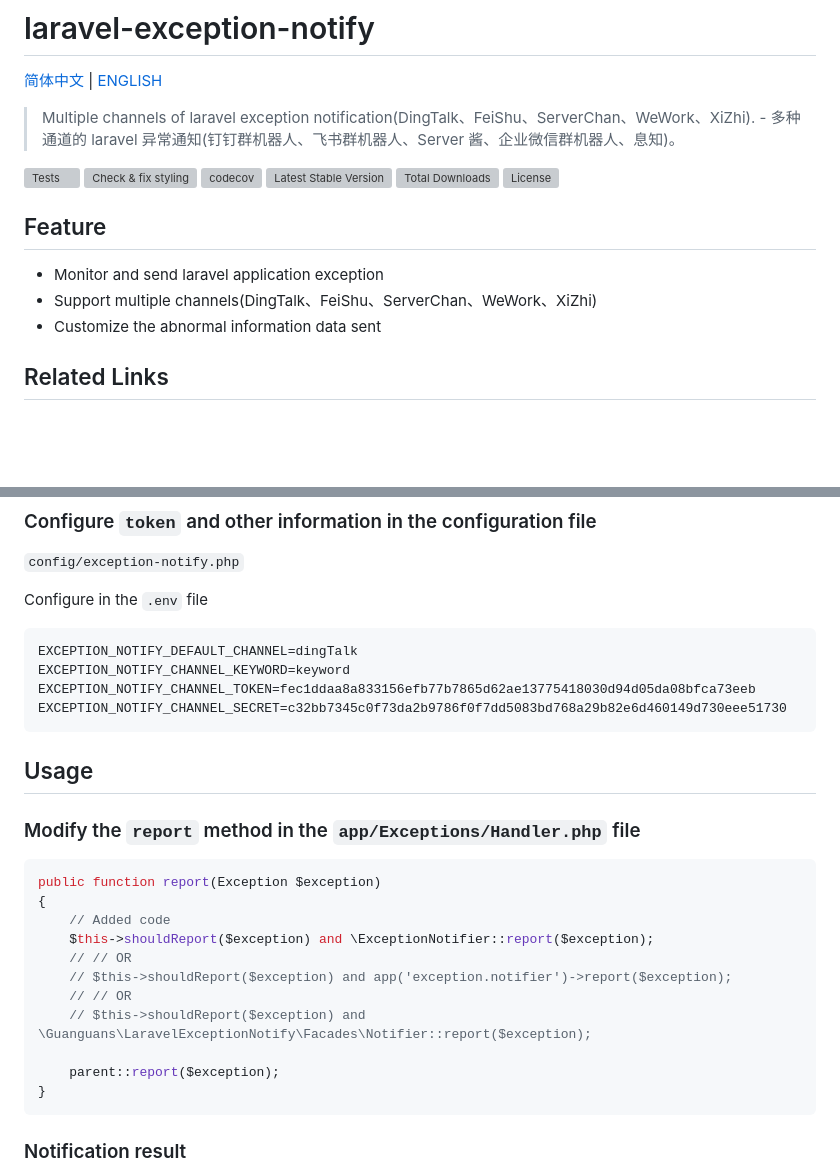
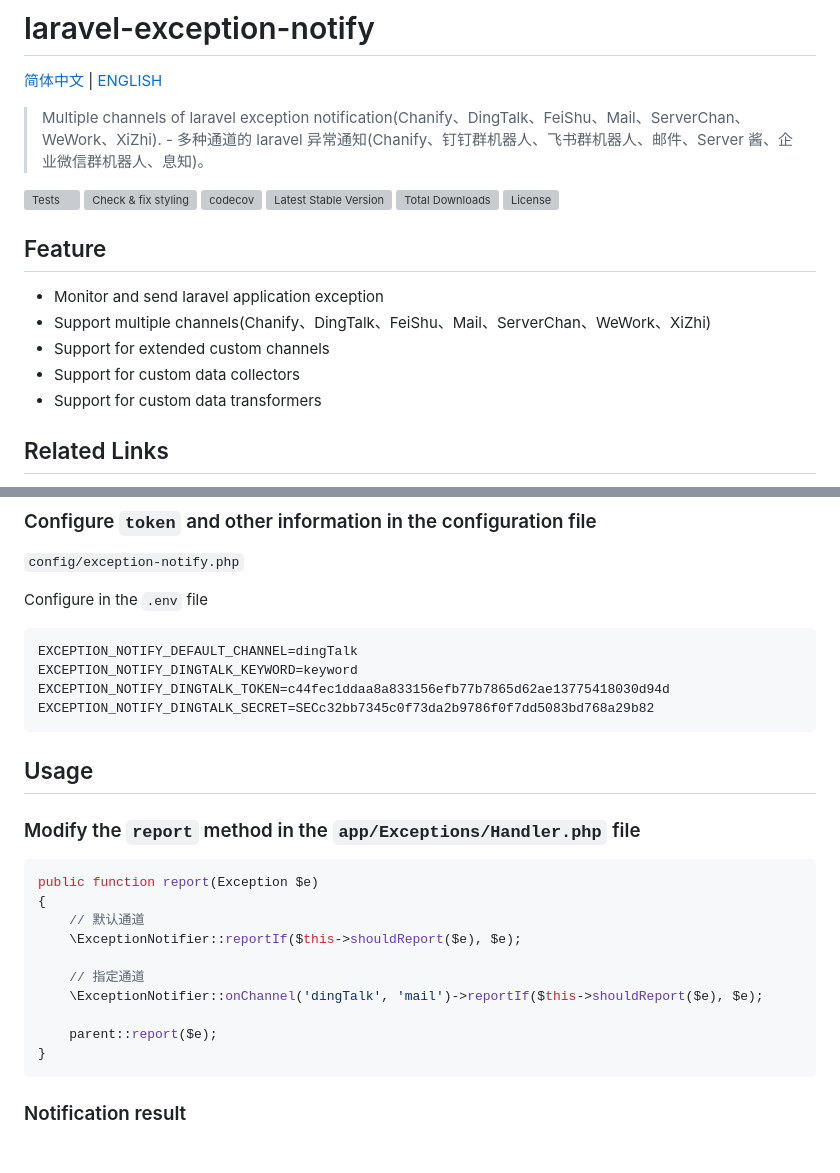
Before and after one commit to guanguans/laravel-exception-notify, a Markdown page: README-EN.md, 2 parts joined by grey strips. GitHub-like rendering; blank space fills up the shorter version; grey boxes are pictures that could not be loaded.

````diff
--- a/README-EN.md
+++ b/README-EN.md
@@ -2,7 +2,7 @@
 
 [简体中文](README.md) | [ENGLISH](README-EN.md)
 
-> Multiple channels of laravel exception notification(DingTalk、FeiShu、ServerChan、WeWork、XiZhi). - 多种通道的 laravel 异常通知(钉钉群机器人、飞书群机器人、Server 酱、企业微信群机器人、息知)。
+> Multiple channels of laravel exception notification(Chanify、DingTalk、FeiShu、Mail、ServerChan、WeWork、XiZhi). - 多种通道的 laravel 异常通知(Chanify、钉钉群机器人、飞书群机器人、邮件、Server 酱、企业微信群机器人、息知)。
 
 [![Tests](https://github.com/guanguans/laravel-exception-notify/workflows/Tests/badge.svg)](https://github.com/guanguans/laravel-exception-notify/actions)
 [![Check & fix styling](https://github.com/guanguans/laravel-exception-notify/workflows/Check%20&%20fix%20styling/badge.svg)](https://github.com/guanguans/laravel-exception-notify/actions)
@@ -14,8 +14,10 @@
 ## Feature
 
 * Monitor and send laravel application exception
-* Support multiple channels(DingTalk、FeiShu、ServerChan、WeWork、XiZhi)
-* Customize the abnormal information data sent
+* Support multiple channels(Chanify、DingTalk、FeiShu、Mail、ServerChan、WeWork、XiZhi)
+* Support for extended custom channels
+* Support for custom data collectors
+* Support for custom data transformers
 
 ## Related Links
 
@@ -66,9 +69,9 @@ Configure in the `.env` file
 
 ```dotenv
 EXCEPTION_NOTIFY_DEFAULT_CHANNEL=dingTalk
-EXCEPTION_NOTIFY_CHANNEL_KEYWORD=keyword
-EXCEPTION_NOTIFY_CHANNEL_TOKEN=fec1ddaa8a833156efb77b7865d62ae13775418030d94d05da08bfca73eeb
-EXCEPTION_NOTIFY_CHANNEL_SECRET=c32bb7345c0f73da2b9786f0f7dd5083bd768a29b82e6d460149d730eee51730
+EXCEPTION_NOTIFY_DINGTALK_KEYWORD=keyword
+EXCEPTION_NOTIFY_DINGTALK_TOKEN=c44fec1ddaa8a833156efb77b7865d62ae13775418030d94d
+EXCEPTION_NOTIFY_DINGTALK_SECRET=SECc32bb7345c0f73da2b9786f0f7dd5083bd768a29b82
 ```
 
 ## Usage
@@ -76,16 +79,15 @@ EXCEPTION_NOTIFY_CHANNEL_SECRET=c32bb7345c0f73da2b9786f0f7dd5083bd768a29b82e6d46
 ### Modify the `report` method in the `app/Exceptions/Handler.php` file
 
 ```php
-public function report(Exception $exception)
+public function report(Exception $e)
 {
-    // Added code
-    $this->shouldReport($exception) and \ExceptionNotifier::report($exception);
-    // // OR
-    // $this->shouldReport($exception) and app('exception.notifier')->report($exception);
-    // // OR
-    // $this->shouldReport($exception) and \Guanguans\LaravelExceptionNotify\Facades\Notifier::report($exception);
+    // 默认通道
+    \ExceptionNotifier::reportIf($this->shouldReport($e), $e);
 
-    parent::report($exception);
+    // 指定通道
+    \ExceptionNotifier::onChannel('dingTalk', 'mail')->reportIf($this->shouldReport($e), $e);
+
+    parent::report($e);
 }
 ```
 
````
Also changed, not shown: other parts of README-EN.md (+1 -6 lines), README.md (+17 -21 lines), docs/dingTalk.png (deleted), docs/feiShu.png (deleted), docs/usage.png, docs/weWork.png (deleted), docs/xiZhi.jpg, docs/xiZhi.png (deleted).
